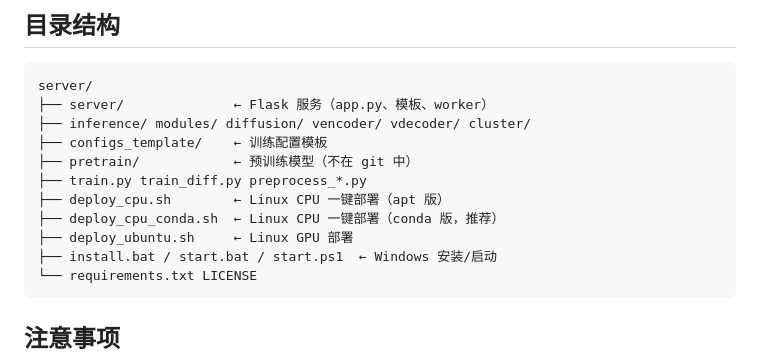
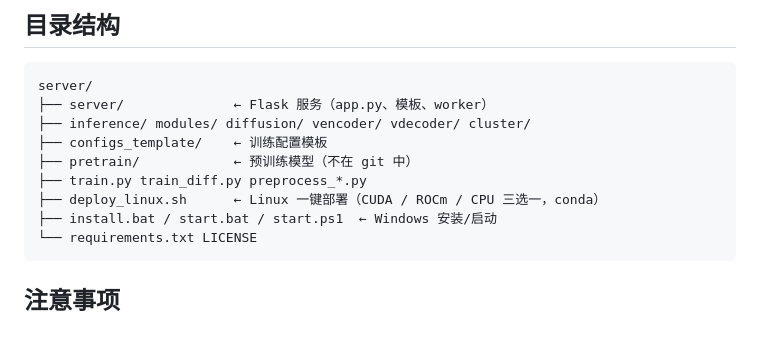
Before and after one commit to DianziNoDianZi/so-vits-svc-server, a Markdown page: README.md, the part around the change. GitHub-like rendering; blank space fills up the shorter version.

Commit message:
docs: README 目录结构同步为 deploy_linux.sh

````diff
--- a/README.md
+++ b/README.md
@@ -123,9 +123,7 @@ server/
 ├── configs_template/    ← 训练配置模板
 ├── pretrain/            ← 预训练模型（不在 git 中）
 ├── train.py train_diff.py preprocess_*.py
-├── deploy_cpu.sh        ← Linux CPU 一键部署（apt 版）
-├── deploy_cpu_conda.sh  ← Linux CPU 一键部署（conda 版，推荐）
-├── deploy_ubuntu.sh     ← Linux GPU 部署
+├── deploy_linux.sh      ← Linux 一键部署（CUDA / ROCm / CPU 三选一，conda）
 ├── install.bat / start.bat / start.ps1  ← Windows 安装/启动
 └── requirements.txt LICENSE
 ```
````
